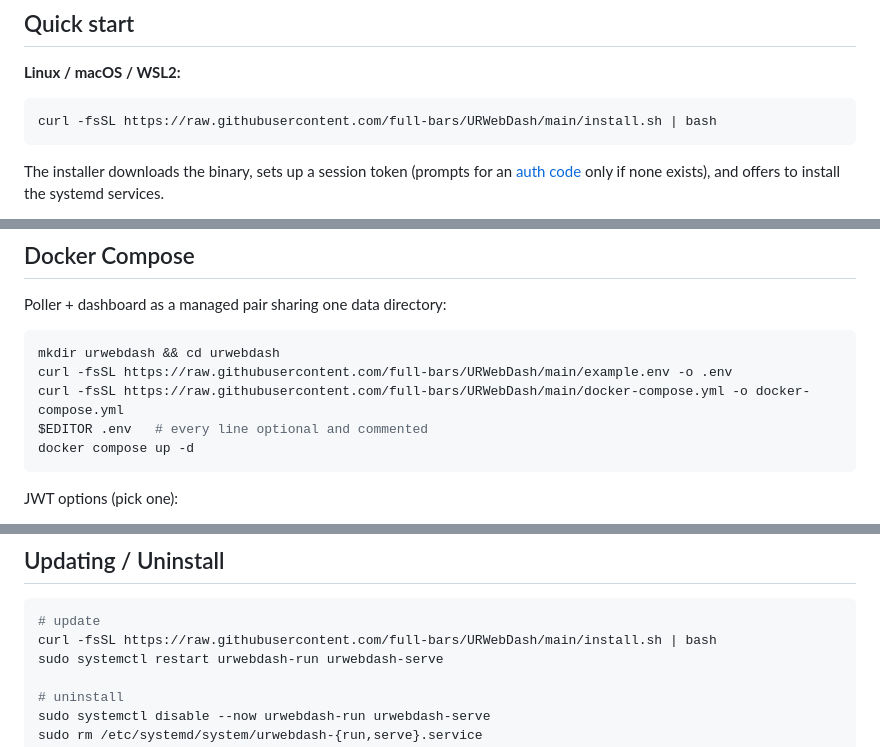
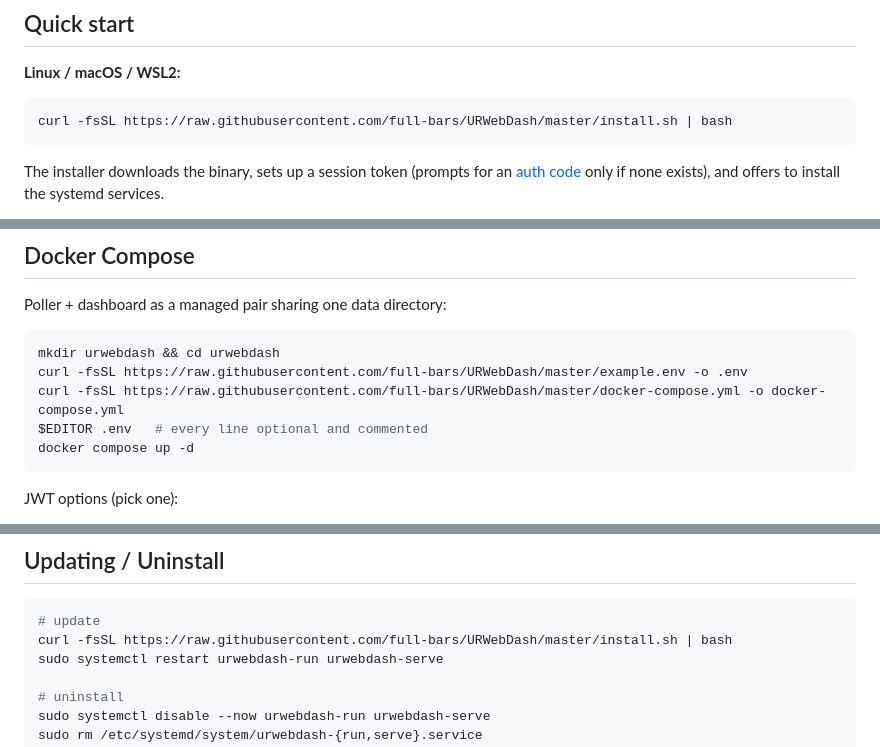
Before and after one commit to full-bars/URWebDash, a Markdown page: README.md, 3 parts joined by grey strips. GitHub-like rendering.

````diff
--- a/README.md
+++ b/README.md
@@ -20,7 +20,7 @@ Self-hosted wallet and payout stats dashboard for [URnetwork](https://ur.io) pro
 **Linux / macOS / WSL2:**
 
 ```bash
-curl -fsSL https://raw.githubusercontent.com/full-bars/URWebDash/main/install.sh | bash
+curl -fsSL https://raw.githubusercontent.com/full-bars/URWebDash/master/install.sh | bash
 ```
 
 The installer downloads the binary, sets up a session token (prompts for an
@@ -95,8 +95,8 @@ Poller + dashboard as a managed pair sharing one data directory:
 
 ```bash
 mkdir urwebdash && cd urwebdash
-curl -fsSL https://raw.githubusercontent.com/full-bars/URWebDash/main/example.env -o .env
-curl -fsSL https://raw.githubusercontent.com/full-bars/URWebDash/main/docker-compose.yml -o docker-compose.yml
+curl -fsSL https://raw.githubusercontent.com/full-bars/URWebDash/master/example.env -o .env
+curl -fsSL https://raw.githubusercontent.com/full-bars/URWebDash/master/docker-compose.yml -o docker-compose.yml
 $EDITOR .env   # every line optional and commented
 docker compose up -d
 ```
@@ -155,7 +155,7 @@ go build -o stats_tracker .
 
 ```bash
 # update
-curl -fsSL https://raw.githubusercontent.com/full-bars/URWebDash/main/install.sh | bash
+curl -fsSL https://raw.githubusercontent.com/full-bars/URWebDash/master/install.sh | bash
 sudo systemctl restart urwebdash-run urwebdash-serve
 
 # uninstall
````
Also changed, not shown: CHANGELOG.md (added, +49 -0 lines).
